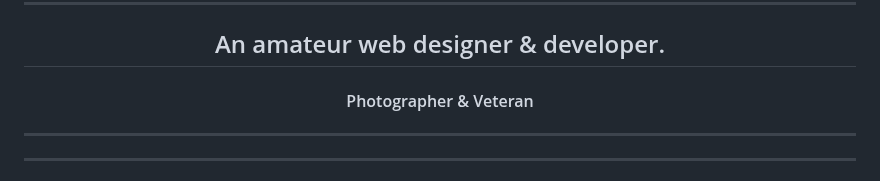
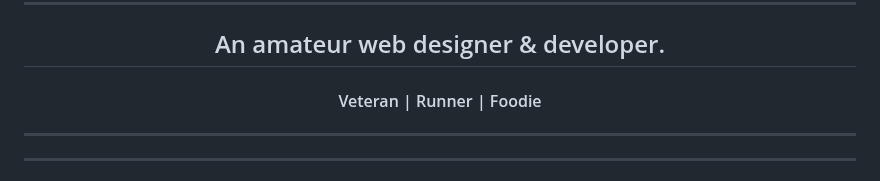
Before and after one commit to t3rminal-cmd/t3rminal-cmd, a Markdown page: README.md, the part around the change. Drawn GitHub-style.

```diff
--- a/README.md
+++ b/README.md
@@ -9,7 +9,7 @@
 <!--===== HEADER ===========================-->
 <h2 align="center">An amateur web designer & developer.</h2>
 <!--===== SUB HEADER =======================-->
-<h4 align="center">Photographer & Veteran</h4>
+<h4 align="center">Veteran | Runner | Foodie</h4>
 <hr>
 <hr>
 <!--===== RIGHT GIF ========================-->
```
